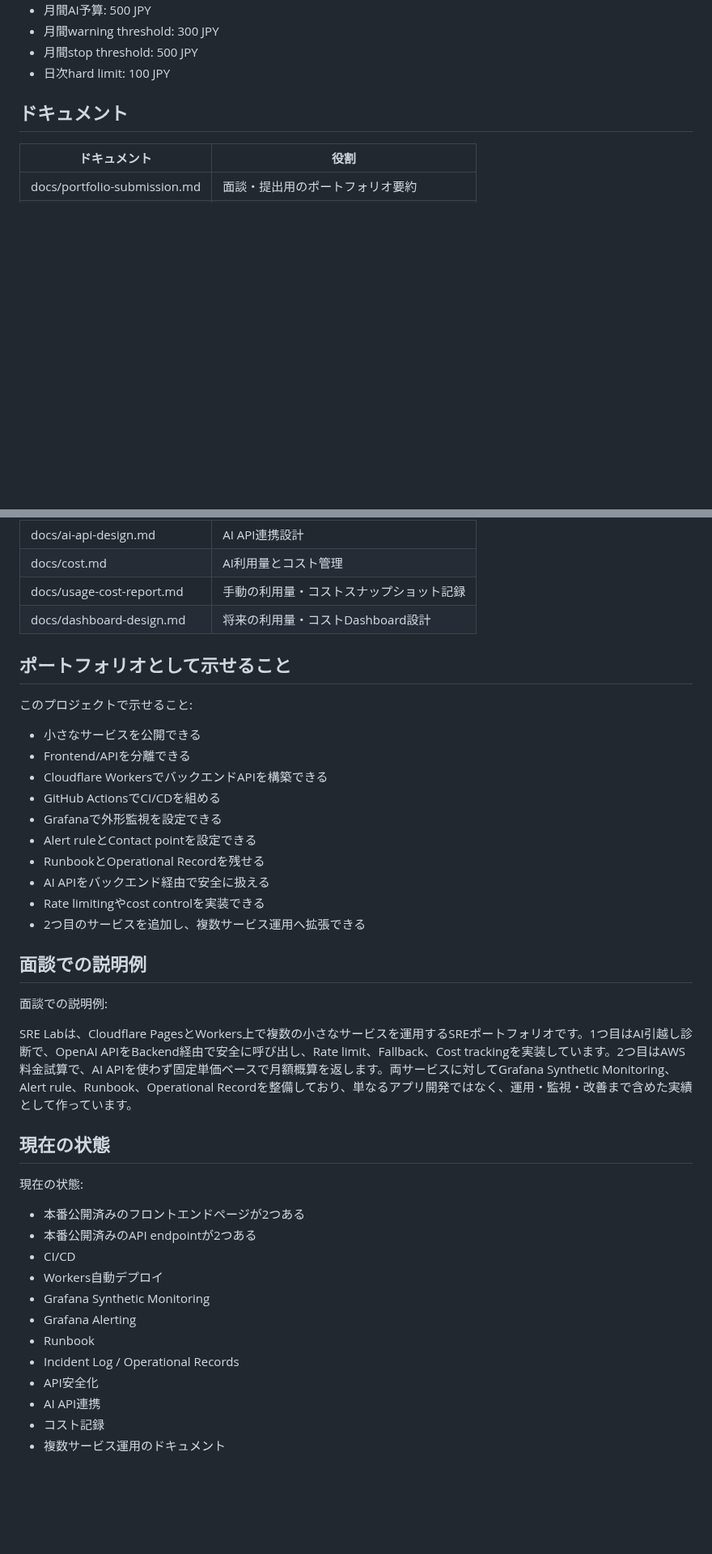
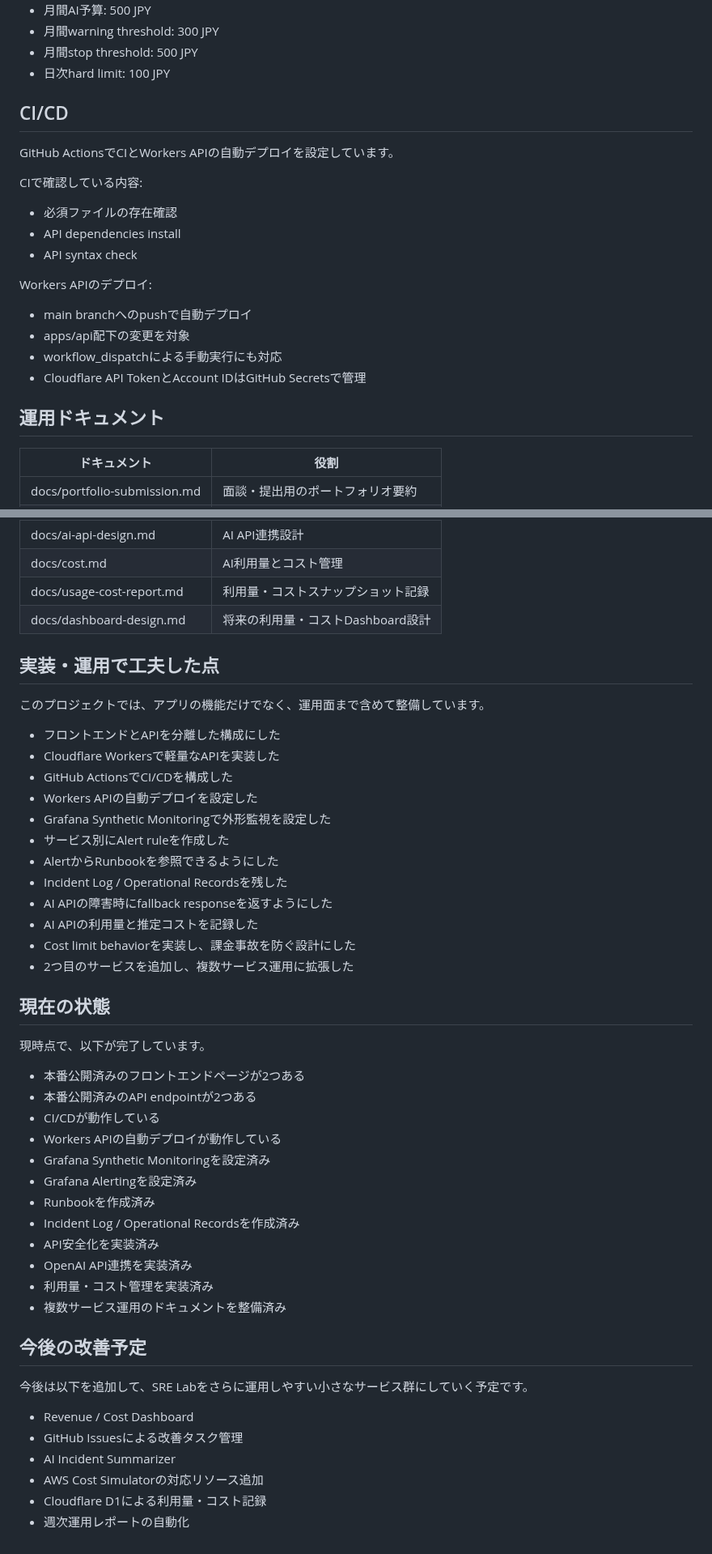
Before and after one commit to YDTNK/sre-lab, a Markdown page: README.md, 2 parts joined by grey strips. Shown at 81% size. Rendered like a GitHub page; blank space fills up the shorter version.

Commit message:
Rewrite README as Japanese portfolio document

```diff
--- a/README.md
+++ b/README.md
@@ -188,7 +179,24 @@ AI Moving Assistant では、OpenAI API利用に伴うコスト事故を避け
 - 月間stop threshold: 500 JPY
 - 日次hard limit: 100 JPY
 
-## ドキュメント
+## CI/CD
+
+GitHub ActionsでCIとWorkers APIの自動デプロイを設定しています。
+
+CIで確認している内容:
+
+- 必須ファイルの存在確認
+- API dependencies install
+- API syntax check
+
+Workers APIのデプロイ:
+
+- main branchへのpushで自動デプロイ
+- apps/api配下の変更を対象
+- workflow_dispatchによる手動実行にも対応
+- Cloudflare API TokenとAccount IDはGitHub Secretsで管理
+
+## 運用ドキュメント
 
 | ドキュメント | 役割 |
 |---|---|
@@ -202,43 +210,50 @@ AI Moving Assistant では、OpenAI API利用に伴うコスト事故を避け
 | docs/aws-cost-simulator.md | AWS Cost Simulator仕様 |
 | docs/ai-api-design.md | AI API連携設計 |
 | docs/cost.md | AI利用量とコスト管理 |
-| docs/usage-cost-report.md | 手動の利用量・コストスナップショット記録 |
+| docs/usage-cost-report.md | 利用量・コストスナップショット記録 |
 | docs/dashboard-design.md | 将来の利用量・コストDashboard設計 |
 
-## ポートフォリオとして示せること
+## 実装・運用で工夫した点
 
-このプロジェクトで示せること:
+このプロジェクトでは、アプリの機能だけでなく、運用面まで含めて整備しています。
 
-- 小さなサービスを公開できる
-- Frontend/APIを分離できる
-- Cloudflare WorkersでバックエンドAPIを構築できる
-- GitHub ActionsでCI/CDを組める
-- Grafanaで外形監視を設定できる
-- Alert ruleとContact pointを設定できる
-- RunbookとOperational Recordを残せる
-- AI APIをバックエンド経由で安全に扱える
-- Rate limitingやcost controlを実装できる
-- 2つ目のサービスを追加し、複数サービス運用へ拡張できる
-
-## 面談での説明例
-
-面談での説明例:
-
-SRE Labは、Cloudflare PagesとWorkers上で複数の小さなサービスを運用するSREポートフォリオです。1つ目はAI引越し診断で、OpenAI APIをBackend経由で安全に呼び出し、Rate limit、Fallback、Cost trackingを実装しています。2つ目はAWS料金試算で、AI APIを使わず固定単価ベースで月額概算を返します。両サービスに対してGrafana Synthetic Monitoring、Alert rule、Runbook、Operational Recordを整備しており、単なるアプリ開発ではなく、運用・監視・改善まで含めた実績として作っています。
+- フロントエンドとAPIを分離した構成にした
+- Cloudflare Workersで軽量なAPIを実装した
+- GitHub ActionsでCI/CDを構成した
+- Workers APIの自動デプロイを設定した
+- Grafana Synthetic Monitoringで外形監視を設定した
+- サービス別にAlert ruleを作成した
+- AlertからRunbookを参照できるようにした
+- Incident Log / Operational Recordsを残した
+- AI APIの障害時にfallback responseを返すようにした
+- AI APIの利用量と推定コストを記録した
+- Cost limit behaviorを実装し、課金事故を防ぐ設計にした
+- 2つ目のサービスを追加し、複数サービス運用に拡張した
 
 ## 現在の状態
 
-現在の状態:
+現時点で、以下が完了しています。
 
 - 本番公開済みのフロントエンドページが2つある
 - 本番公開済みのAPI endpointが2つある
-- CI/CD
-- Workers自動デプロイ
-- Grafana Synthetic Monitoring
-- Grafana Alerting
-- Runbook
-- Incident Log / Operational Records
-- API安全化
-- AI API連携
-- コスト記録
-- 複数サービス運用のドキュメント
+- CI/CDが動作している
+- Workers APIの自動デプロイが動作している
+- Grafana Synthetic Monitoringを設定済み
+- Grafana Alertingを設定済み
+- Runbookを作成済み
+- Incident Log / Operational Recordsを作成済み
+- API安全化を実装済み
+- OpenAI API連携を実装済み
+- 利用量・コスト管理を実装済み
+- 複数サービス運用のドキュメントを整備済み
+
+## 今後の改善予定
+
+今後は以下を追加して、SRE Labをさらに運用しやすい小さなサービス群にしていく予定です。
+
+- Revenue / Cost Dashboard
+- GitHub Issuesによる改善タスク管理
+- AI Incident Summarizer
+- AWS Cost Simulatorの対応リソース追加
+- Cloudflare D1による利用量・コスト記録
+- 週次運用レポートの自動化
```
Also changed, not shown: other parts of README.md (+66 -75 lines), docs/incidents.md (+62 -0 lines).
